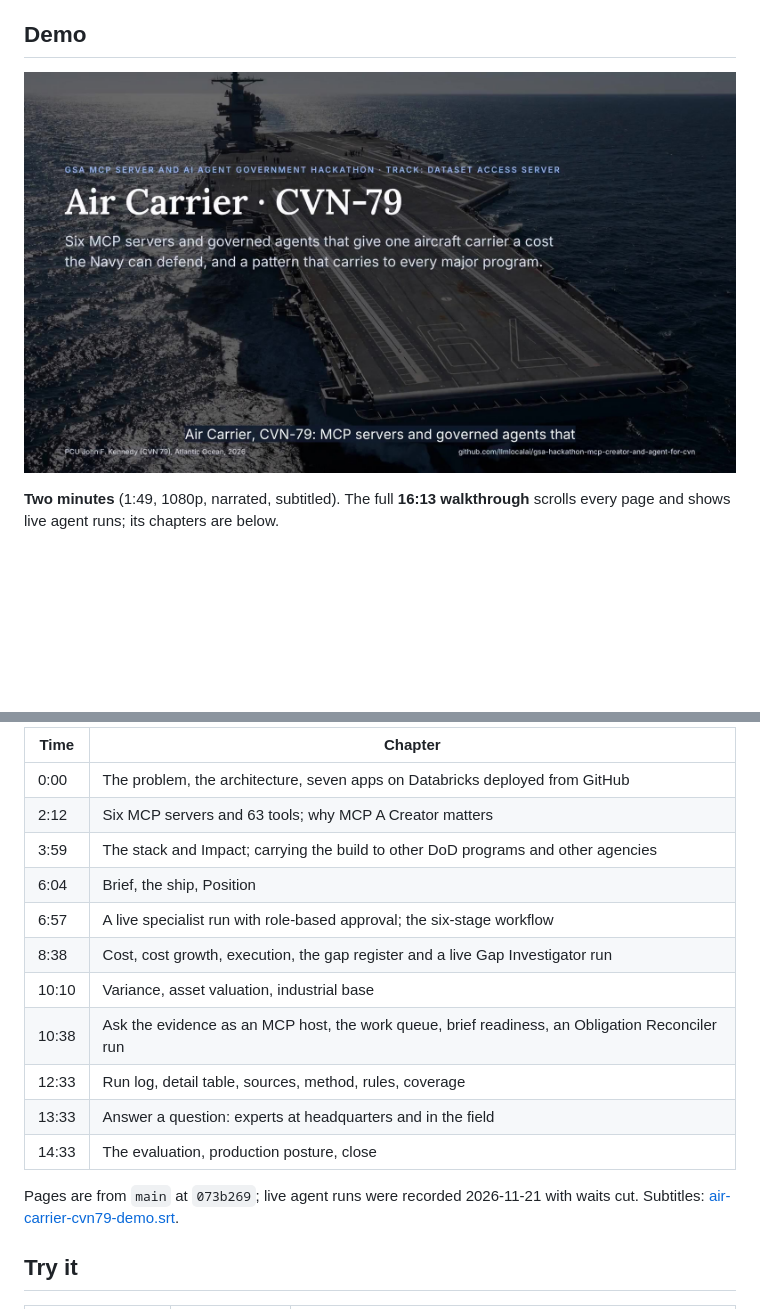
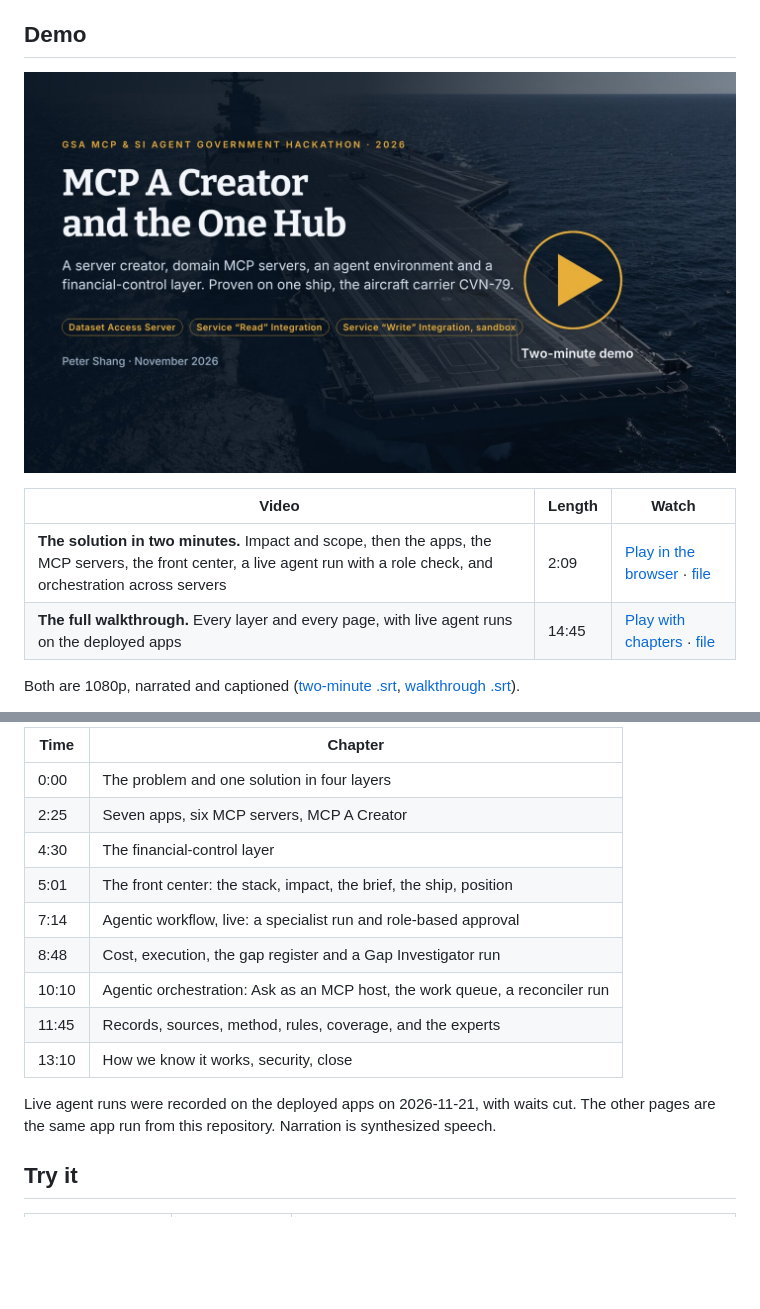
Before and after one commit to gsa-mcp-hackathon/gsa-hackathon-mcp-creator-and-agent-for-air-carrier, a Markdown page: README.md, 2 parts joined by grey strips. Drawn GitHub-style; pictures changed too: docs/demo/air-carrier-two-minute-demo.jpg; folded sections open; blank space fills up the shorter version.

Commit message:
Two new demo videos, a page that plays them with chapters, deck demo slide
Two minutes (2:09): about half a minute on impact and scope, then the apps,
the MCP servers, the front center, a live agent run with a role check, and
orchestration across servers.

Full walkthrough (14:45): the four layers, the three tracks, every page of
the front center, and the live runs recorded on the deployed apps on
2026-11-21 with waits cut. Nine chapters.

Both are 1080p with a new narration and captions in a bar under the picture
(.srt and .vtt beside each file). docs/demo/index.html plays both from the
Pages site and jumps to a chapter. The account email in the Databricks apps
list is masked.

README demo section and deck slide 9 point at the new videos. The old
subtitle file for the 16:13 cut is removed. .gitignore lets the full
walkthrough (62 MB) into docs/demo so the page can play it.

Co-Authored-By: Claude Fable 5.2 <noreply@anthropic.com>
Claude-Session: https://claude.ai/code/session_01T9tEAthS6tssKqXpx4xg8U

```diff
--- a/README.md
+++ b/README.md
@@ -34,5 +34,10 @@ Only the owning role, checked in Unity Catalog under the user's own sign-in, app
 
-**Two minutes** (1:49, 1080p, narrated, subtitled). The full **16:13 walkthrough** scrolls every
-page and shows live agent runs; its chapters are below.
+| Video | Length | Watch |
+| --- | --- | --- |
+| **The solution in two minutes.** Impact and scope, then the apps, the MCP servers, the front center, a live agent run with a role check, and orchestration across servers | 2:09 | [Play in the browser](https://llmlocalai.github.io/gsa-hackathon-mcp-creator-and-agent-for-cvn/demo/) · [file](docs/demo/air-carrier-two-minute-demo.mp4) |
+| **The full walkthrough.** Every layer and every page, with live agent runs on the deployed apps | 14:45 | [Play with chapters](https://llmlocalai.github.io/gsa-hackathon-mcp-creator-and-agent-for-cvn/demo/) · [file](docs/demo/air-carrier-full-walkthrough.mp4) |
+
+Both are 1080p, narrated and captioned
+([two-minute .srt](docs/demo/air-carrier-two-minute-demo.srt), [walkthrough .srt](docs/demo/air-carrier-full-walkthrough.srt)).
 
 <details>
@@ -40,20 +45,18 @@ page and shows live agent runs; its chapters are below.
 
 | Time | Chapter |
 | --- | --- |
-| 0:00 | The problem, the architecture, seven apps on Databricks deployed from GitHub |
-| 2:12 | Six MCP servers and 63 tools; why MCP A Creator matters |
-| 3:59 | The stack and Impact; carrying the build to other DoD programs and other agencies |
-| 6:04 | Brief, the ship, Position |
-| 6:57 | A live specialist run with role-based approval; the six-stage workflow |
-| 8:38 | Cost, cost growth, execution, the gap register and a live Gap Investigator run |
-| 10:10 | Variance, asset valuation, industrial base |
-| 10:38 | Ask the evidence as an MCP host, the work queue, brief readiness, an Obligation Reconciler run |
-| 12:33 | Run log, detail table, sources, method, rules, coverage |
-| 13:33 | Answer a question: experts at headquarters and in the field |
-| 14:33 | The evaluation, production posture, close |
+| 0:00 | The problem and one solution in four layers |
+| 2:25 | Seven apps, six MCP servers, MCP A Creator |
+| 4:30 | The financial-control layer |
+| 5:01 | The front center: the stack, impact, the brief, the ship, position |
+| 7:14 | Agentic workflow, live: a specialist run and role-based approval |
+| 8:48 | Cost, execution, the gap register and a Gap Investigator run |
+| 10:10 | Agentic orchestration: Ask as an MCP host, the work queue, a reconciler run |
+| 11:45 | Records, sources, method, rules, coverage, and the experts |
+| 13:10 | How we know it works, security, close |
 
-Pages are from `main` at `073b269`; live agent runs were recorded 2026-11-21 with waits cut.
-Subtitles: [air-carrier-cvn79-demo.srt](docs/submission/demo/air-carrier-cvn79-demo.srt).
+Live agent runs were recorded on the deployed apps on 2026-11-21, with waits cut. The other pages
+are the same app run from this repository. Narration is synthesized speech.
 </details>
 
 ## Try it
```
Also changed, not shown: other parts of README.md (+3 -2 lines), docs/demo/air-carrier-full-walkthrough.jpg (added), 11 other files.
